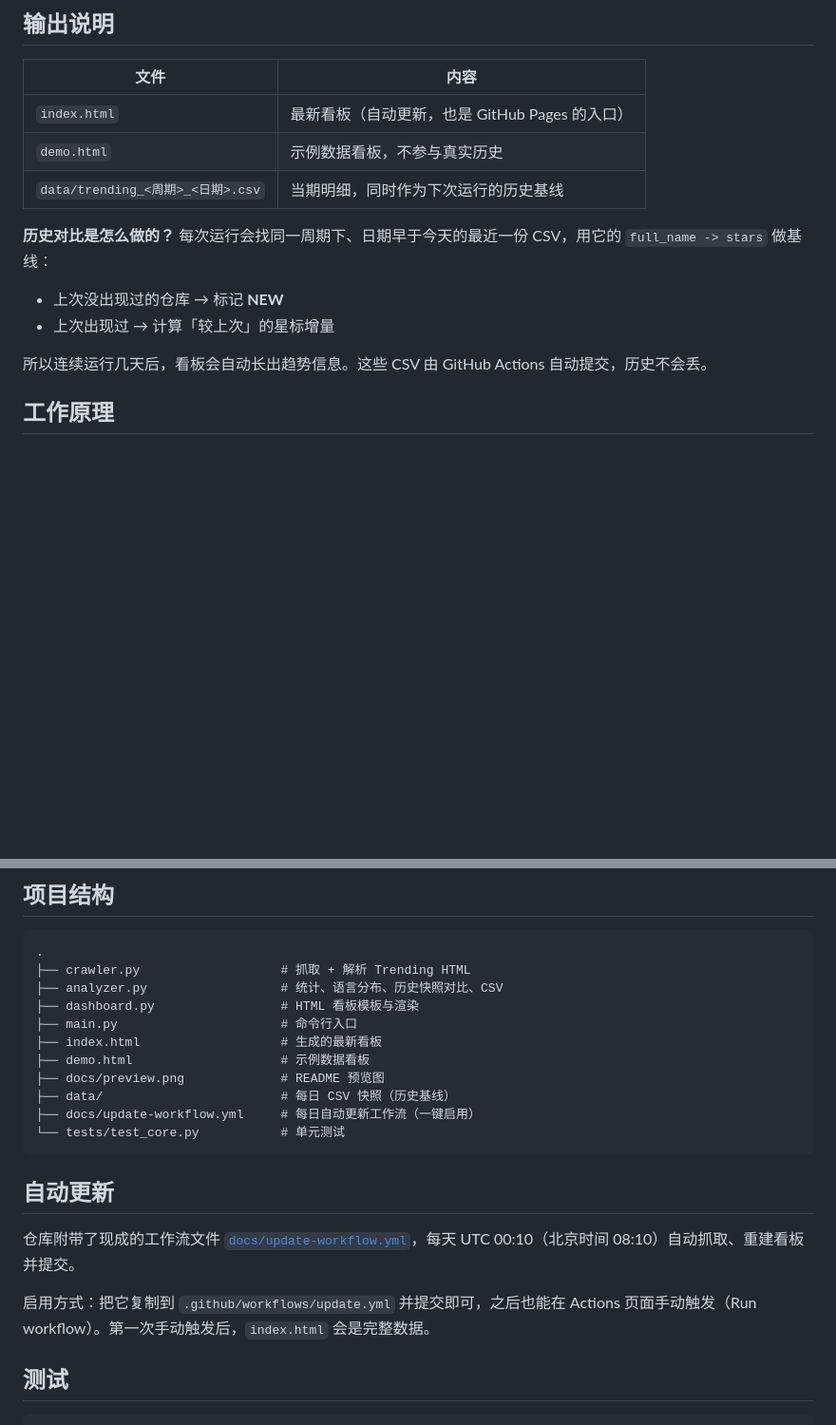
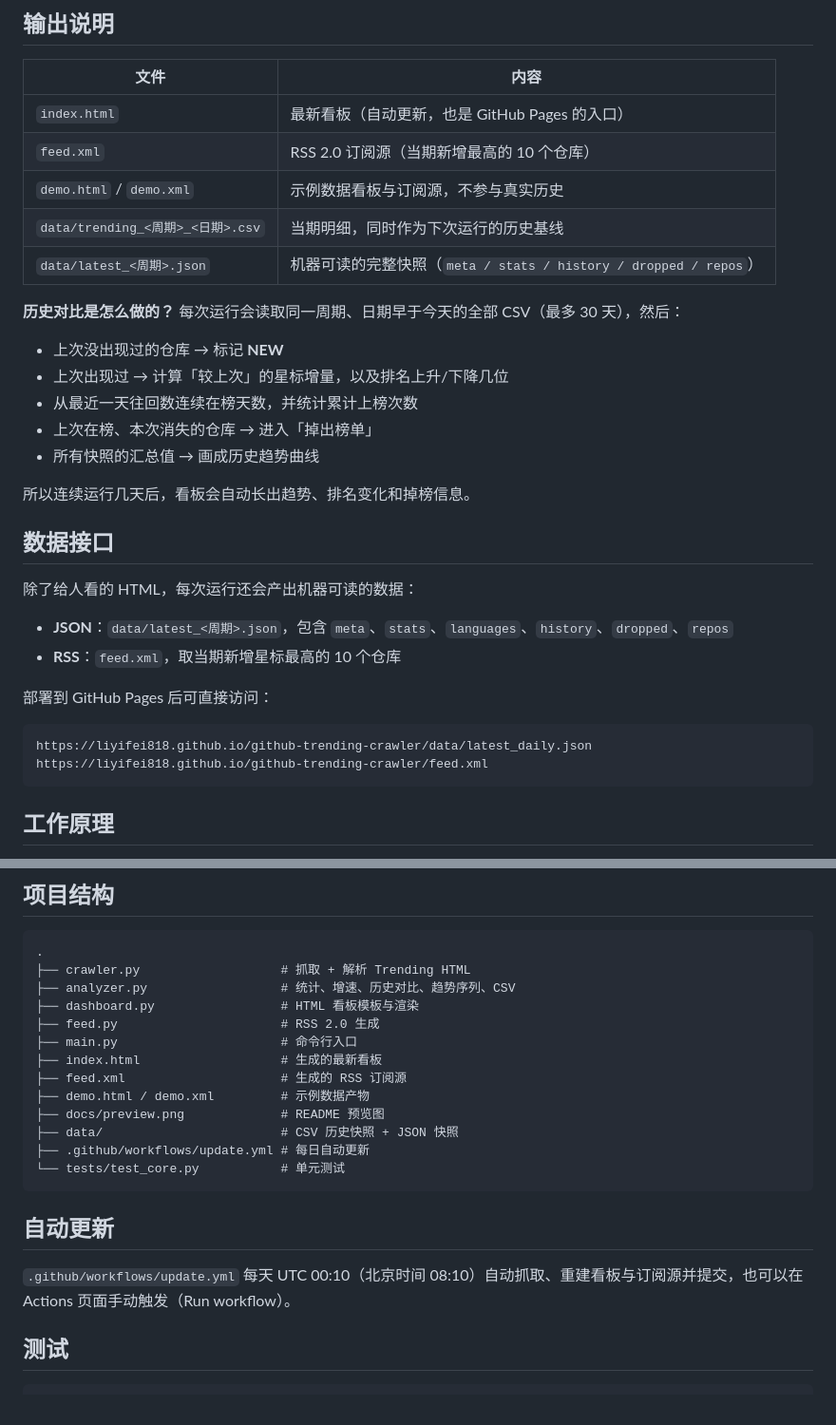
Before and after one commit to liyifei818/github-trending-crawler, a Markdown page: README.md, 2 parts joined by grey strips. Shown at 95% size. Drawn GitHub-style; blank space fills up the shorter version.

````diff
--- a/README.md
+++ b/README.md
@@ -62,15 +66,34 @@ python main.py -l Rust -s monthly   # Rust 月榜
 | 文件 | 内容 |
 | --- | --- |
 | `index.html` | 最新看板（自动更新，也是 GitHub Pages 的入口） |
-| `demo.html` | 示例数据看板，不参与真实历史 |
+| `feed.xml` | RSS 2.0 订阅源（当期新增最高的 10 个仓库） |
+| `demo.html` / `demo.xml` | 示例数据看板与订阅源，不参与真实历史 |
 | `data/trending_<周期>_<日期>.csv` | 当期明细，同时作为下次运行的历史基线 |
+| `data/latest_<周期>.json` | 机器可读的完整快照（`meta / stats / history / dropped / repos`） |
 
-**历史对比是怎么做的？** 每次运行会找同一周期下、日期早于今天的最近一份 CSV，用它的 `full_name -> stars` 做基线：
+**历史对比是怎么做的？** 每次运行会读取同一周期、日期早于今天的全部 CSV（最多 30 天），然后：
 
 - 上次没出现过的仓库 → 标记 **NEW**
-- 上次出现过 → 计算「较上次」的星标增量
+- 上次出现过 → 计算「较上次」的星标增量，以及排名上升/下降几位
+- 从最近一天往回数连续在榜天数，并统计累计上榜次数
+- 上次在榜、本次消失的仓库 → 进入「掉出榜单」
+- 所有快照的汇总值 → 画成历史趋势曲线
 
-所以连续运行几天后，看板会自动长出趋势信息。这些 CSV 由 GitHub Actions 自动提交，历史不会丢。
+所以连续运行几天后，看板会自动长出趋势、排名变化和掉榜信息。
+
+## 数据接口
+
+除了给人看的 HTML，每次运行还会产出机器可读的数据：
+
+- **JSON**：`data/latest_<周期>.json`，包含 `meta`、`stats`、`languages`、`history`、`dropped`、`repos`
+- **RSS**：`feed.xml`，取当期新增星标最高的 10 个仓库
+
+部署到 GitHub Pages 后可直接访问：
+
+```
+https://liyifei818.github.io/github-trending-crawler/data/latest_daily.json
+https://liyifei818.github.io/github-trending-crawler/feed.xml
+```
 
 ## 工作原理
 
@@ -87,22 +110,22 @@ GitHub 没有公开的 Trending API，所以项目直接解析 `https://github.c
 ```
 .
 ├── crawler.py                   # 抓取 + 解析 Trending HTML
-├── analyzer.py                  # 统计、语言分布、历史快照对比、CSV
+├── analyzer.py                  # 统计、增速、历史对比、趋势序列、CSV
 ├── dashboard.py                 # HTML 看板模板与渲染
+├── feed.py                      # RSS 2.0 生成
 ├── main.py                      # 命令行入口
 ├── index.html                   # 生成的最新看板
-├── demo.html                    # 示例数据看板
+├── feed.xml                     # 生成的 RSS 订阅源
+├── demo.html / demo.xml         # 示例数据产物
 ├── docs/preview.png             # README 预览图
-├── data/                        # 每日 CSV 快照（历史基线）
-├── docs/update-workflow.yml     # 每日自动更新工作流（一键启用）
+├── data/                        # CSV 历史快照 + JSON 快照
+├── .github/workflows/update.yml # 每日自动更新
 └── tests/test_core.py           # 单元测试
 ```
 
 ## 自动更新
 
-仓库附带了现成的工作流文件 [`docs/update-workflow.yml`](docs/update-workflow.yml)，每天 UTC 00:10（北京时间 08:10）自动抓取、重建看板并提交。
-
-启用方式：把它复制到 `.github/workflows/update.yml` 并提交即可，之后也能在 Actions 页面手动触发（Run workflow）。第一次手动触发后，`index.html` 会是完整数据。
+`.github/workflows/update.yml` 每天 UTC 00:10（北京时间 08:10）自动抓取、重建看板与订阅源并提交，也可以在 Actions 页面手动触发（Run workflow）。
 
 ## 测试
 
````
Also changed, not shown: other parts of README.md (+8 -4 lines), docs/preview.png, 13 other files.
